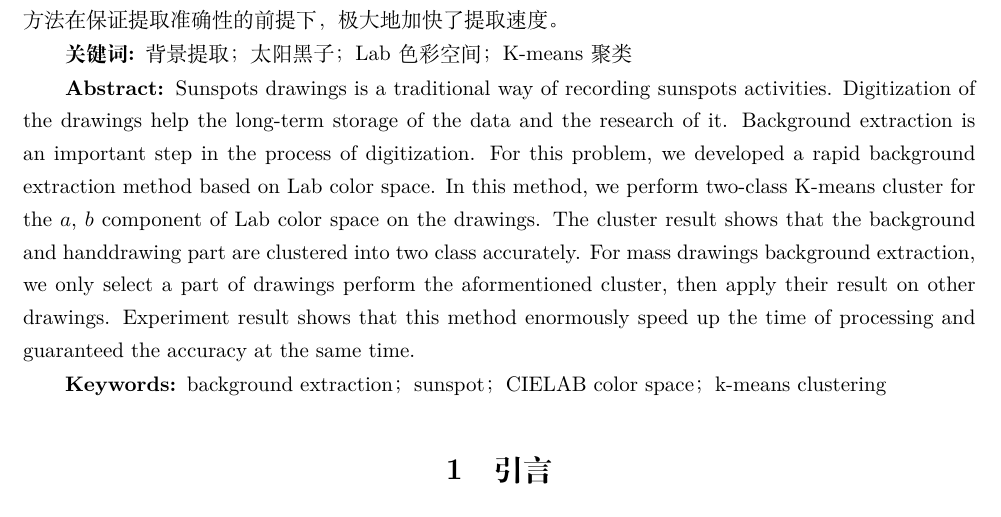
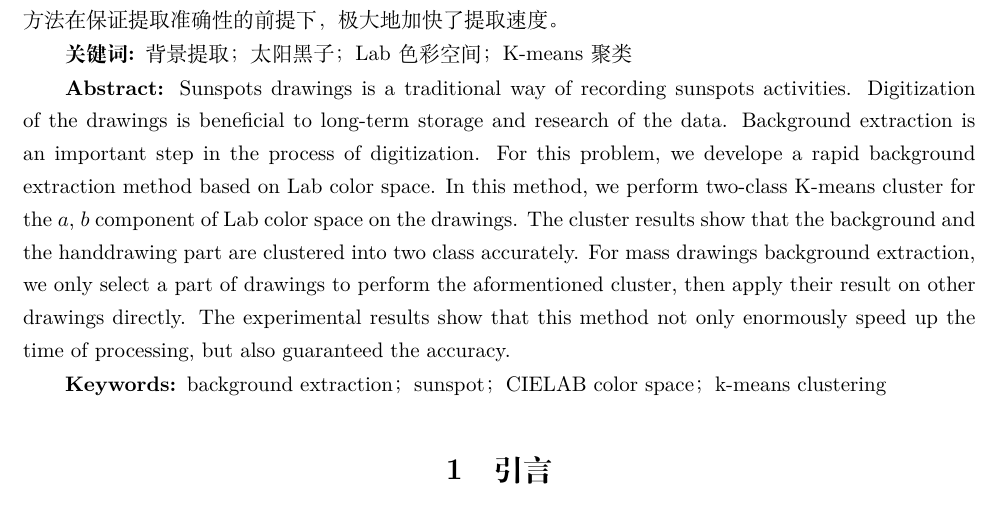
Before and after one commit to Alittleyao/sunspotBGExtract, a LaTeX document (paper/paper.tex): part of page 1 of 4, cut so that both start at the same text. Compiled offline with XeLaTeX.

Commit message:
微调英文摘要

```diff
--- a/paper/paper.tex
+++ b/paper/paper.tex
@@ -24,7 +24,7 @@
 
 \textbf{关键词: }背景提取；太阳黑子；Lab色彩空间；K-means聚类
 
-\textbf{Abstract: }Sunspots drawings is a traditional way of recording sunspots activities. Digitization of the drawings help the long-term storage of the data and the research of it. Background extraction is an important step in the process of digitization. For this problem, we developed a rapid background extraction method based on Lab color space. In this method, we perform two-class K-means cluster for the $a$, $b$ component of Lab color space on the drawings. The cluster result shows that the background and handdrawing part are clustered into two class accurately. For mass drawings background extraction, we only select a part of drawings perform the aformentioned cluster, then apply their result on other drawings. Experiment result shows that this method enormously speed up the time of processing and guaranteed the accuracy at the same time.
+\textbf{Abstract: }Sunspots drawings is a traditional way of recording sunspots activities. Digitization of the drawings is beneficial to long-term storage and research of the data. Background extraction is an important step in the process of digitization. For this problem, we develope a rapid background extraction method based on Lab color space. In this method, we perform two-class K-means cluster for the $a$, $b$ component of Lab color space on the drawings. The cluster results show that the background and the handdrawing part are clustered into two class accurately. For mass drawings background extraction, we only select a part of drawings to perform the aformentioned cluster, then apply their result on other drawings directly. The experimental results show that this method not only enormously speed up the time of processing, but also guaranteed the accuracy.
 
 \textbf{Keywords: }background extraction；sunspot；CIELAB color space；k-means clustering
 
```
